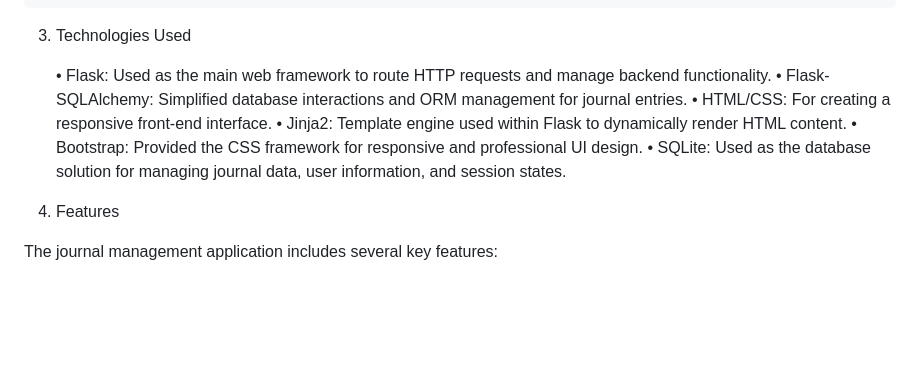
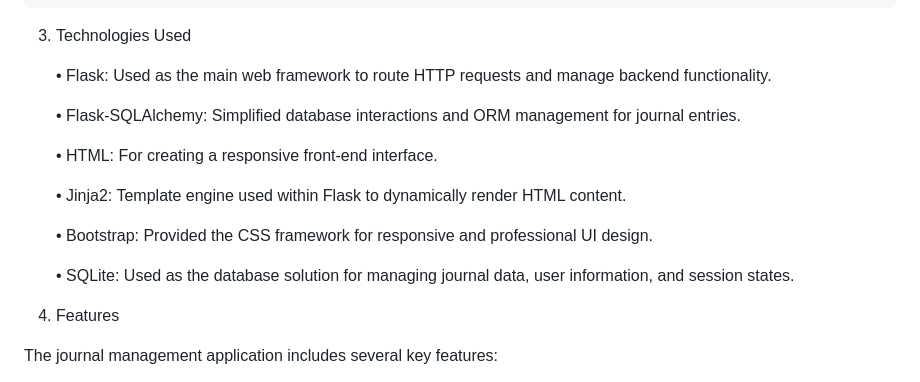
Before and after one commit to ArnavPathela/Python-Lab, a Markdown page: Project/Project_Report.md, the part around the change. Rendered like a GitHub page; blank space fills up the shorter version.

```diff
--- a/Project/Project_Report.md
+++ b/Project/Project_Report.md
@@ -17,12 +17,19 @@ The primary objectives of this project were to:
 3. Technologies Used
 
 
+
 	•	Flask: Used as the main web framework to route HTTP requests and manage backend functionality.
+
 	•	Flask-SQLAlchemy: Simplified database interactions and ORM management for journal entries.
-	•	HTML/CSS: For creating a responsive front-end interface.
+
+	•	HTML: For creating a responsive front-end interface.
+
 	•	Jinja2: Template engine used within Flask to dynamically render HTML content.
+
 	•	Bootstrap: Provided the CSS framework for responsive and professional UI design.
+
 	•	SQLite: Used as the database solution for managing journal data, user information, and session states.
+
 
 4. Features
 
```
